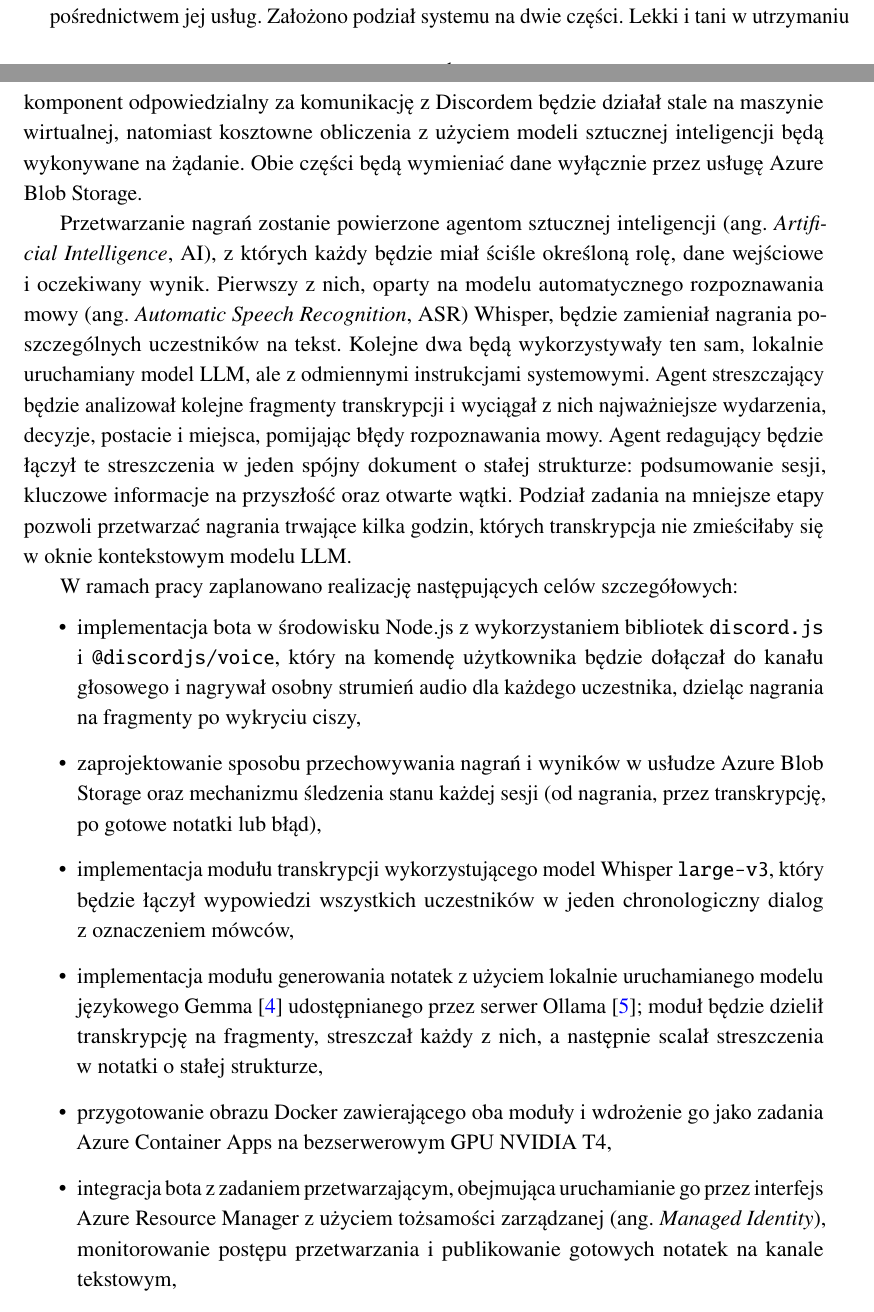
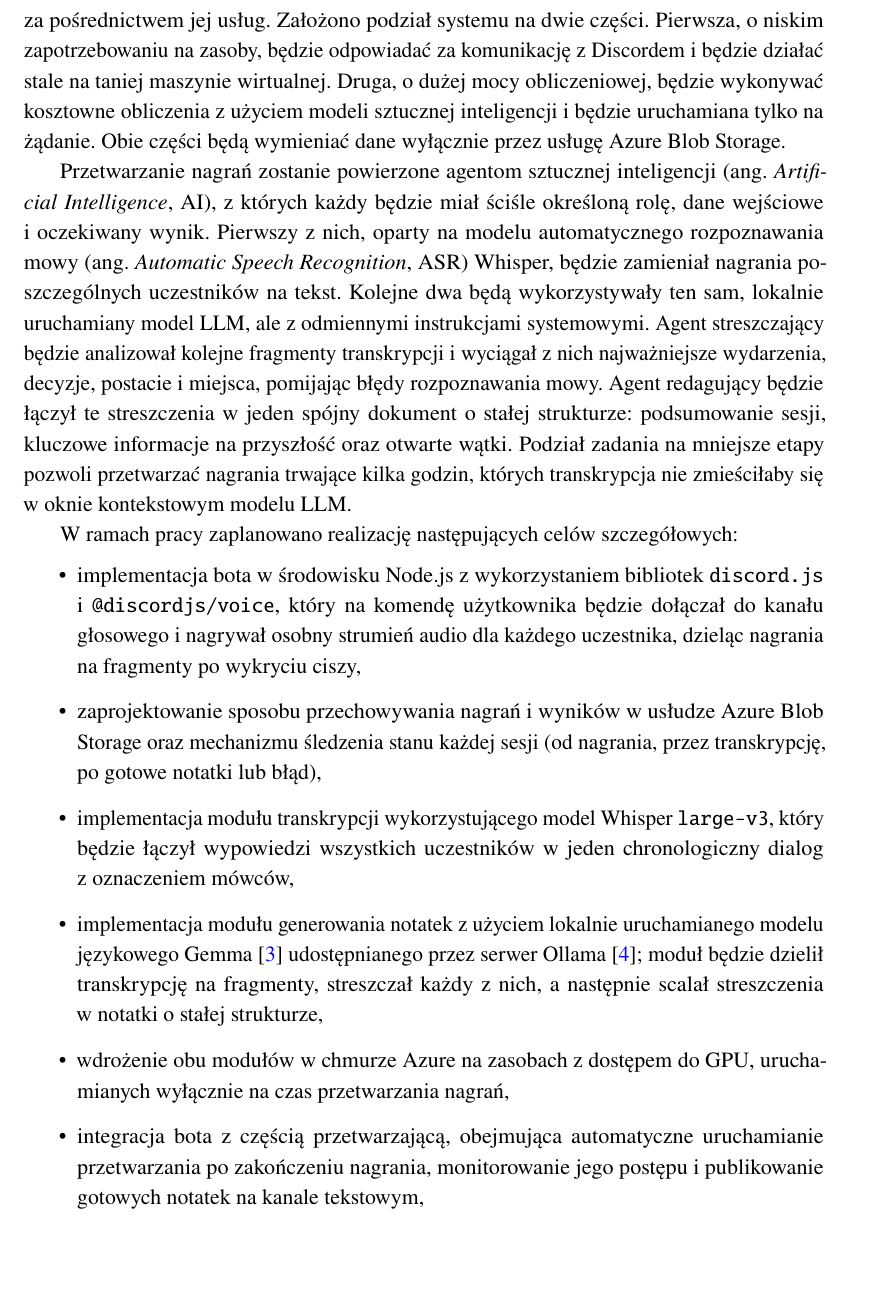
Before and after one commit to matthew7353/Discord_Bot, a LaTeX thesis (szablon/main.tex, which reads szablon/chapters/01_wstep.tex): two parts of pages 5 and 6 of 14 before the commit and part of page 6 of 14 after it, the two joined at a grey line, cut so that both start at the same text, the shorter picture padded with empty space. Compiled offline with pdfLaTeX.

Commit message:
wstep v3

```diff
--- a/szablon/chapters/01_wstep.tex
+++ b/szablon/chapters/01_wstep.tex
@@ -48,10 +48,11 @@ niezbędne zasoby, dobrane z~uwzględnieniem kosztów utrzymania oraz czasu
 działania. Poza samym połączeniem z~Discordem, z~którego będą pochodzić
 nagrania, całe przetwarzanie danych będzie się odbywać w~obrębie chmury Azure,
 a~poszczególne komponenty systemu będą się komunikować za pośrednictwem jej
-usług. Założono podział systemu na dwie części. Lekki i~tani w~utrzymaniu komponent
-odpowiedzialny za komunikację z~Discordem będzie działał stale na maszynie
-wirtualnej, natomiast kosztowne obliczenia z~użyciem modeli sztucznej
-inteligencji będą wykonywane na żądanie. Obie części będą wymieniać dane
+usług. Założono podział systemu na dwie części. Pierwsza, o~niskim zapotrzebowaniu
+na zasoby, będzie odpowiadać za komunikację z~Discordem i~będzie działać stale
+na taniej maszynie wirtualnej. Druga, o~dużej mocy obliczeniowej, będzie
+wykonywać kosztowne obliczenia z~użyciem modeli sztucznej inteligencji
+i~będzie uruchamiana tylko na żądanie. Obie części będą wymieniać dane
 wyłącznie przez usługę Azure Blob Storage.
 
 Przetwarzanie nagrań zostanie powierzone agentom sztucznej inteligencji
@@ -88,12 +89,11 @@ W~ramach pracy zaplanowano realizację następujących celów szczegółowych:
         serwer Ollama~\cite{Ollama}; moduł będzie dzielił transkrypcję na
         fragmenty, streszczał każdy z~nich, a~następnie scalał streszczenia
         w~notatki o~stałej strukturze,
-  \item przygotowanie obrazu Docker zawierającego oba moduły i~wdrożenie go
-        jako zadania Azure Container Apps na bezserwerowym \acs{gpu} NVIDIA T4,
-  \item integracja bota z~zadaniem przetwarzającym, obejmująca uruchamianie go
-        przez interfejs Azure Resource Manager z~użyciem tożsamości zarządzanej
-        (ang.~\textit{Managed Identity}), monitorowanie postępu przetwarzania
-        i~publikowanie gotowych notatek na kanale tekstowym,
+  \item wdrożenie obu modułów w~chmurze Azure na zasobach z~dostępem do
+        \acs{gpu}, uruchamianych wyłącznie na czas przetwarzania nagrań,
+  \item integracja bota z~częścią przetwarzającą, obejmująca automatyczne
+        uruchamianie przetwarzania po zakończeniu nagrania, monitorowanie jego
+        postępu i~publikowanie gotowych notatek na kanale tekstowym,
   \item ograniczenie kosztów działania systemu, m.in. przez korzystanie z~\acs{gpu}
         tylko w~czasie przetwarzania i~usuwanie surowych nagrań po jego
         zakończeniu,
```
Also changed, not shown: szablon/main.pdf, szablon/chapters/01_wstep.tex (6 more changed lines).
